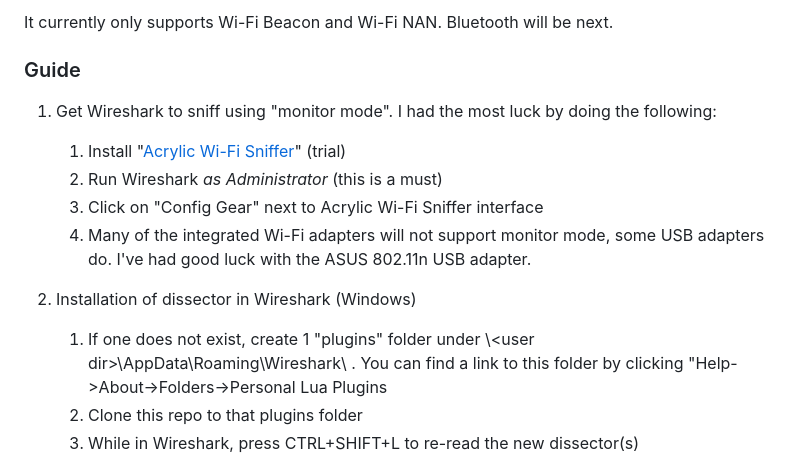
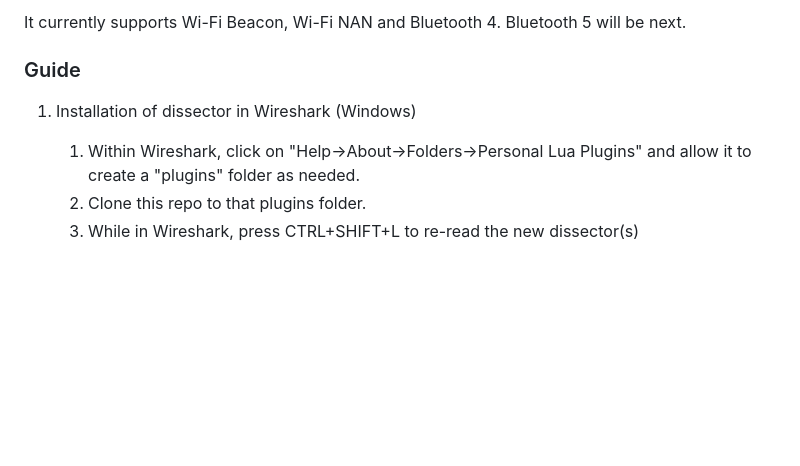
Before and after one commit to opendroneid/wireshark-dissector, a Markdown page: README.md, the part around one of its changes. GitHub-like rendering; blank space fills up the shorter version.

Commit message:
Added BT4 support and updated guide

```diff
--- a/README.md
+++ b/README.md
@@ -4,16 +4,10 @@ Wireshark dissector plugin to parse and analyze captured Open Drone ID packets
 
-It currently only supports Wi-Fi Beacon and Wi-Fi NAN.  Bluetooth will be next.
+It currently supports Wi-Fi Beacon, Wi-Fi NAN and Bluetooth 4.  Bluetooth 5 will be next.
 
 ### Guide
 
-1. Get Wireshark to sniff using "monitor mode".  I had the most luck by doing the following:
-    1. Install "[Acrylic Wi-Fi Sniffer](https://www.acrylicwifi.com/en/downloads-free-license-wifi-wireless-network-software-tools/download-acrylic-wi-fi-sniffer/)" (trial)
-    2. Run Wireshark *as Administrator* (this is a must)
-    3. Click on "Config Gear" next to Acrylic Wi-Fi Sniffer interface
-    4. Many of the integrated Wi-Fi adapters will not support monitor mode, some USB adapters do.  I've had good luck with the ASUS 802.11n USB adapter.
-
-2. Installation of dissector in Wireshark (Windows)
-    1. If one does not exist, create 1 "plugins" folder under \\\<user dir\>\AppData\Roaming\Wireshark\ . You can find a link to this folder by clicking "Help->About->Folders->Personal Lua Plugins
-    2. Clone this repo to that plugins folder
+1. Installation of dissector in Wireshark (Windows)
+    1. Within Wireshark, click on "Help->About->Folders->Personal Lua Plugins" and allow it to create a "plugins" folder as needed.
+    2. Clone this repo to that plugins folder.
     3. While in Wireshark, press CTRL+SHIFT+L to re-read the new dissector(s)
 
```
Also changed, not shown: other parts of README.md (+20 -2 lines), img/bt_start.png (added), img/screenshot_bt.png (added), 1 other file.
